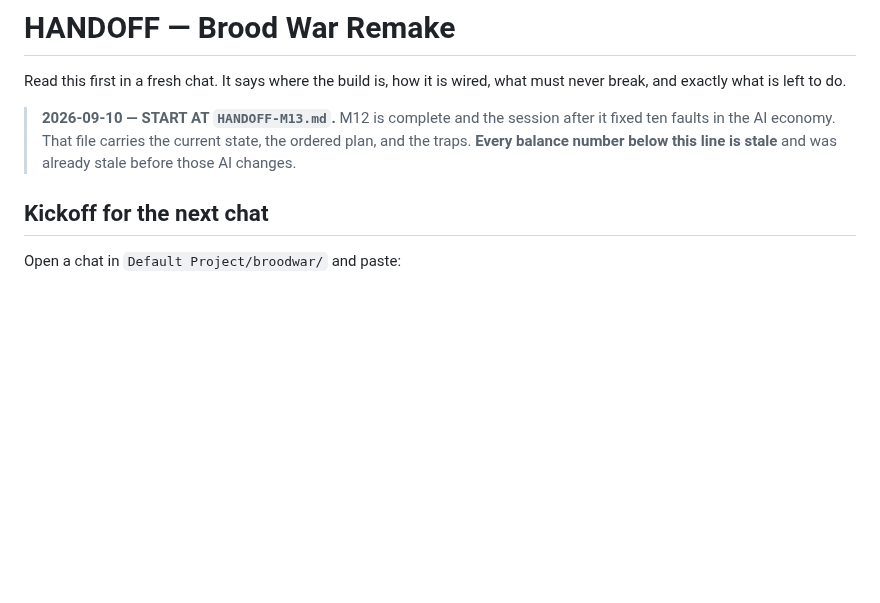
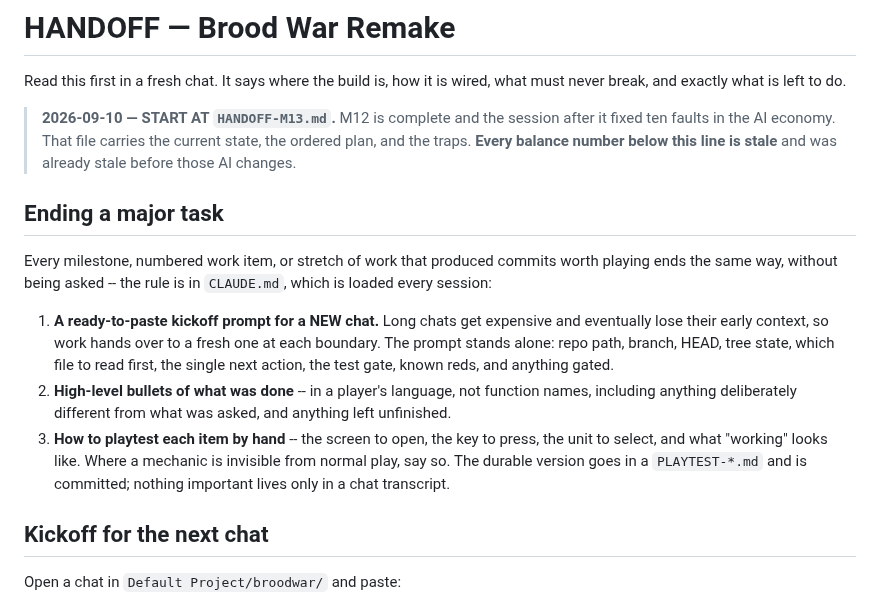
Before and after one commit to Zacsluss/Outerworld-War, a Markdown page: HANDOFF.md, the part around the change. Drawn GitHub-style; blank space fills up the shorter version.

```diff
--- a/HANDOFF.md
+++ b/HANDOFF.md
@@ -6,6 +6,22 @@ exactly what is left to do.
 > **2026-09-10 — START AT `HANDOFF-M13.md`.** M12 is complete and the session after it fixed ten
 > faults in the AI economy. That file carries the current state, the ordered plan, and the traps.
 > **Every balance number below this line is stale** and was already stale before those AI changes.
+
+## Ending a major task
+
+Every milestone, numbered work item, or stretch of work that produced commits worth playing ends the
+same way, without being asked -- the rule is in `CLAUDE.md`, which is loaded every session:
+
+1. **A ready-to-paste kickoff prompt for a NEW chat.** Long chats get expensive and eventually lose
+   their early context, so work hands over to a fresh one at each boundary. The prompt stands alone:
+   repo path, branch, HEAD, tree state, which file to read first, the single next action, the test
+   gate, known reds, and anything gated.
+2. **High-level bullets of what was done** -- in a player's language, not function names, including
+   anything deliberately different from what was asked, and anything left unfinished.
+3. **How to playtest each item by hand** -- the screen to open, the key to press, the unit to select,
+   and what "working" looks like. Where a mechanic is invisible from normal play, say so. The
+   durable version goes in a `PLAYTEST-*.md` and is committed; nothing important lives only in a
+   chat transcript.
 
 ## Kickoff for the next chat
 
```
Also changed, not shown: CLAUDE.md (added, +62 -0 lines), HANDOFF-M13.md (+6 -0 lines).
